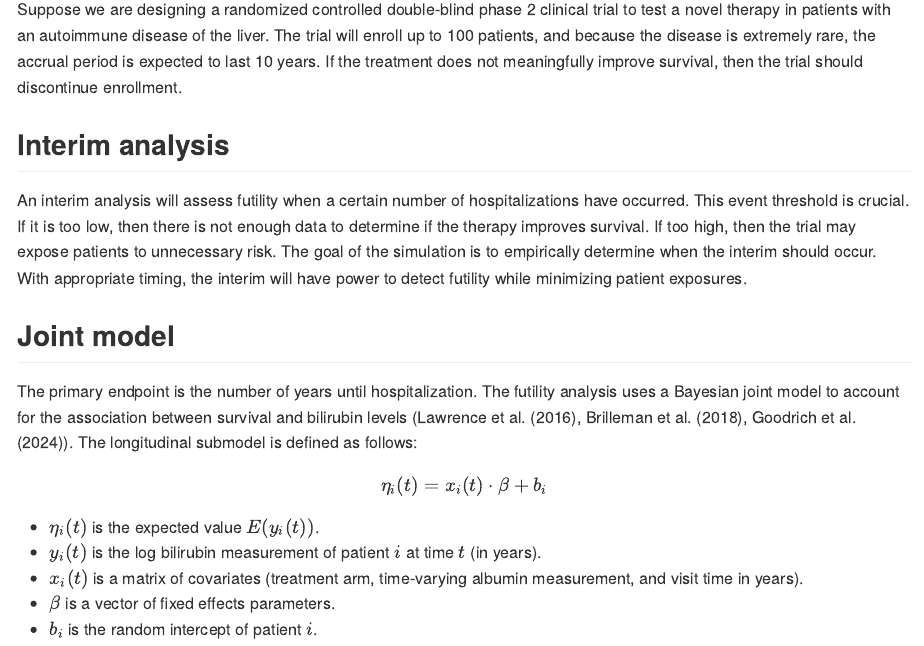
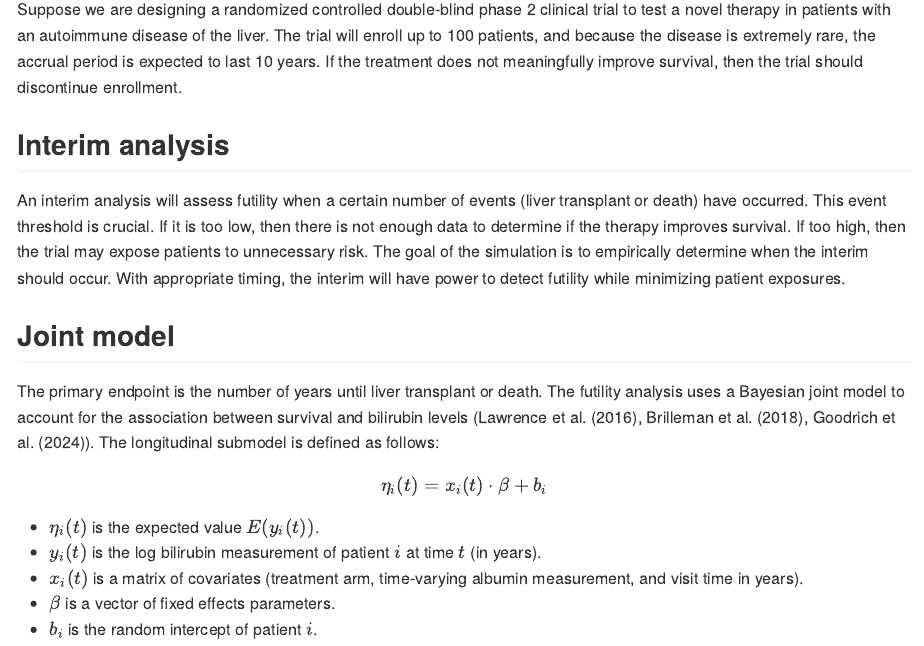
Before and after one commit to wlandau/targets-example-liver, a Quarto document (README.qmd): the page in a window 1100 px wide, from 140 px down. The pictures show the output file README.md that the author committed with the source, drawn offline in the style of GitHub.

Commit message:
endpoint

```diff
--- a/README.qmd
+++ b/README.qmd
@@ -14,7 +14,7 @@ If the treatment does not meaningfully improve survival, then the trial should d
 
 ## Interim analysis
 
-An interim analysis will assess futility when a certain number of hospitalizations have occurred.
+An interim analysis will assess futility when a certain number of events (liver transplant or death) have occurred.
 This event threshold is crucial.
 If it is too low, then there is not enough data to determine if the therapy improves survival.
 If too high, then the trial may expose patients to unnecessary risk.
@@ -23,7 +23,7 @@ With appropriate timing, the interim will have power to detect futility while mi
 
 ## Joint model
 
-The primary endpoint is the number of years until hospitalization.
+The primary endpoint is the number of years until liver transplant or death.
 The futility analysis uses a Bayesian joint model to account for the association between survival and bilirubin levels (@Lawrence2016, @Brilleman2018, @Goodrich2024).
 The longitudinal submodel is defined as follows:
 
```
Also changed, not shown: README.md.
